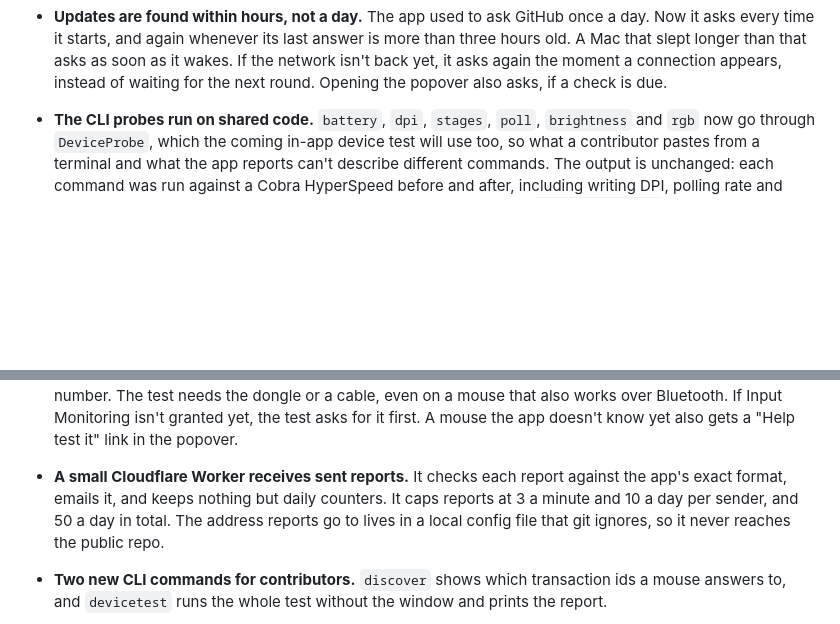
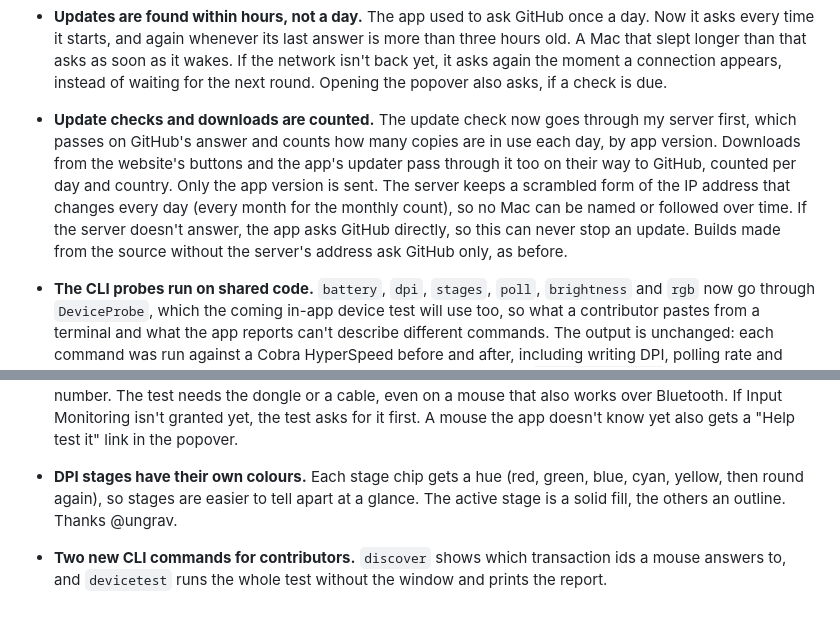
Before and after one commit to SorcRR/MacRazer, a Markdown page: CHANGELOG.md, 2 parts joined by grey strips. GitHub-like rendering; blank space fills up the shorter version.

Commit message:
Fill in the changelog for the next release
Add the DPI stage colours and say plainly that update checks and
downloads now go through the server and are counted. Drop the entry about
the Worker itself, which now lives in a private repository.

```diff
--- a/CHANGELOG.md
+++ b/CHANGELOG.md
@@ -40,6 +40,15 @@ expect rough edges until 1.0.
  old. A Mac that slept longer than that asks as soon as it wakes. If the network isn't back
  yet, it asks again the moment a connection appears, instead of waiting for the next
  round. Opening the popover also asks, if a check is due.
+
+- **Update checks and downloads are counted.** The update check now goes through my server
+ first, which passes on GitHub's answer and counts how many copies are in use each day, by app
+ version. Downloads from the website's buttons and the app's updater pass through it too on
+ their way to GitHub, counted per day and country. Only the app version is sent. The server
+ keeps a scrambled form of the IP address that changes every day (every month for the monthly
+ count), so no Mac can be named or followed over time. If the server doesn't answer, the app
+ asks GitHub directly, so this can never stop an update. Builds made from the source without
+ the server's address ask GitHub only, as before.
 
 - **The CLI probes run on shared code.** `battery`, `dpi`, `stages`, `poll`, `brightness` and
  `rgb` now go through `DeviceProbe`, which the coming in-app device test will use too, so what
@@ -107,10 +116,9 @@ expect rough edges until 1.0.
  test asks for it first. A mouse the app doesn't know yet also gets a "Help test it" link in
  the popover.
 
-- **A small Cloudflare Worker receives sent reports.** It checks each report
- against the app's exact format, emails it, and keeps nothing but daily counters. It caps
- reports at 3 a minute and 10 a day per sender, and 50 a day in total. The address reports
- go to lives in a local config file that git ignores, so it never reaches the public repo.
+- **DPI stages have their own colours.** Each stage chip gets a hue (red, green, blue, cyan,
+  yellow, then round again), so stages are easier to tell apart at a glance. The active stage is
+  a solid fill, the others an outline. Thanks @ungrav.
 
 - **Two new CLI commands for contributors.** `discover` shows which transaction ids a mouse
  answers to, and `devicetest` runs the whole test without the window and prints the report.
```
